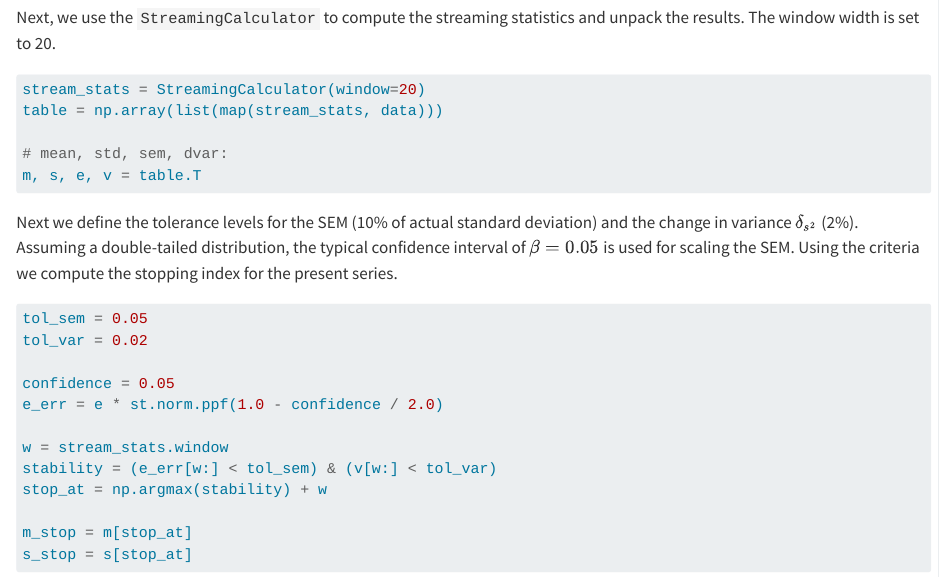
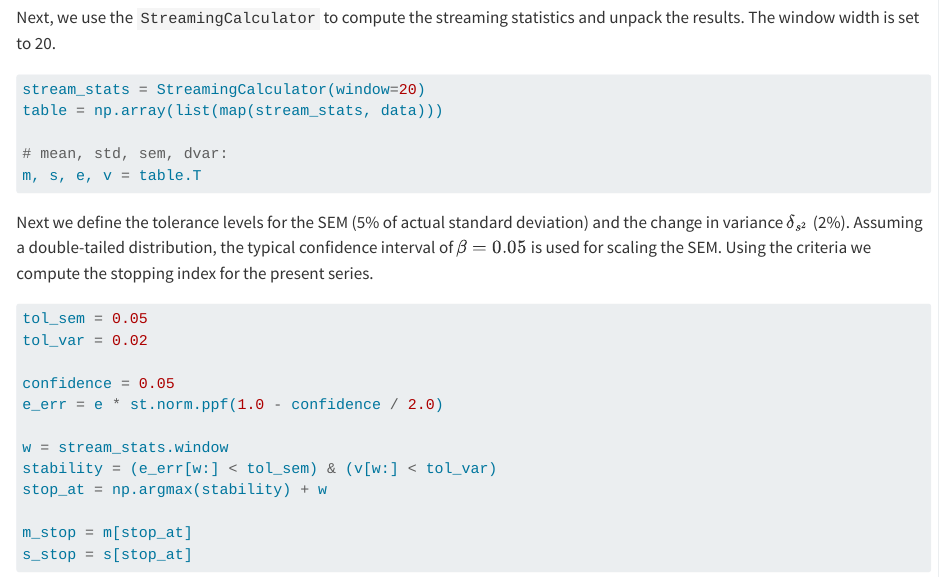
Before and after one commit to wallytutor/wallytutor.github.io, a Quarto document (shorts/recursive-mean.qmd): the page in a window 1100 px wide, from 2650 px down. Rendered offline with R 4.5, knitr and Pandoc in place of Quarto, with nearby package versions.

Commit message:
Bad value

````diff
--- a/shorts/recursive-mean.qmd
+++ b/shorts/recursive-mean.qmd
@@ -177,7 +177,7 @@ table = np.array(list(map(stream_stats, data)))
 m, s, e, v = table.T
 ```
 
-Next we define the tolerance levels for the SEM (10% of actual standard deviation) and the change in variance $\delta_{s^2}$ (2%). Assuming a double-tailed distribution, the typical confidence interval of $\beta = 0.05$ is used for scaling the SEM. Using the criteria we compute the stopping index for the present series.
+Next we define the tolerance levels for the SEM (5% of actual standard deviation) and the change in variance $\delta_{s^2}$ (2%). Assuming a double-tailed distribution, the typical confidence interval of $\beta = 0.05$ is used for scaling the SEM. Using the criteria we compute the stopping index for the present series.
 
 ```{python}
 #| echo: true
````
